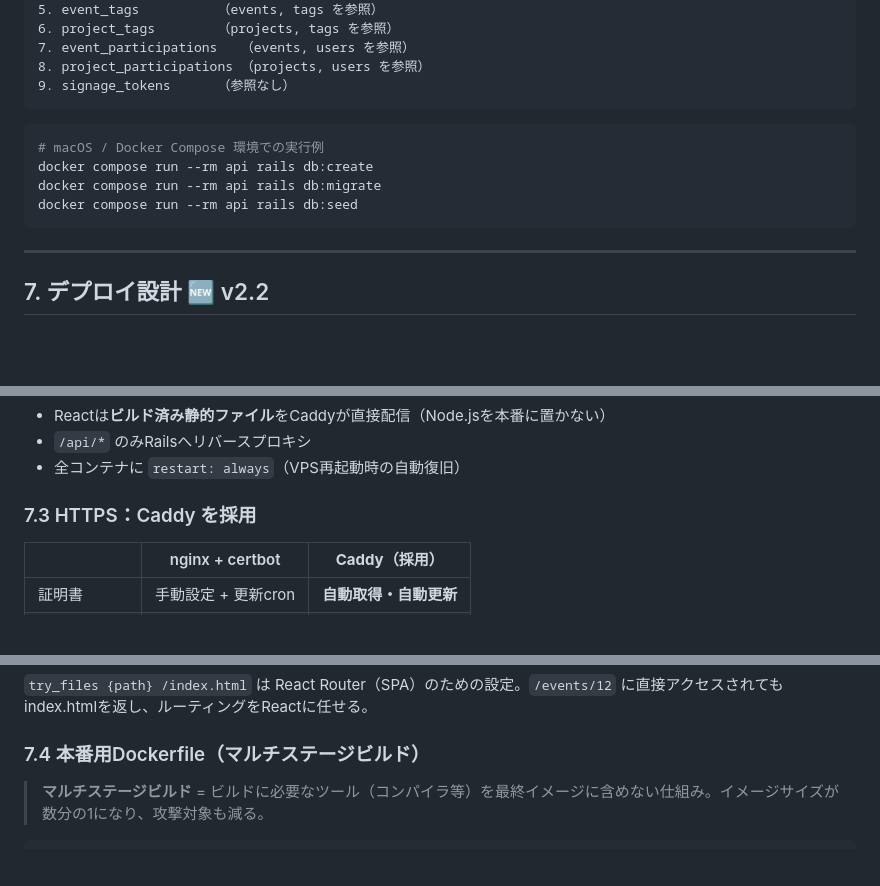
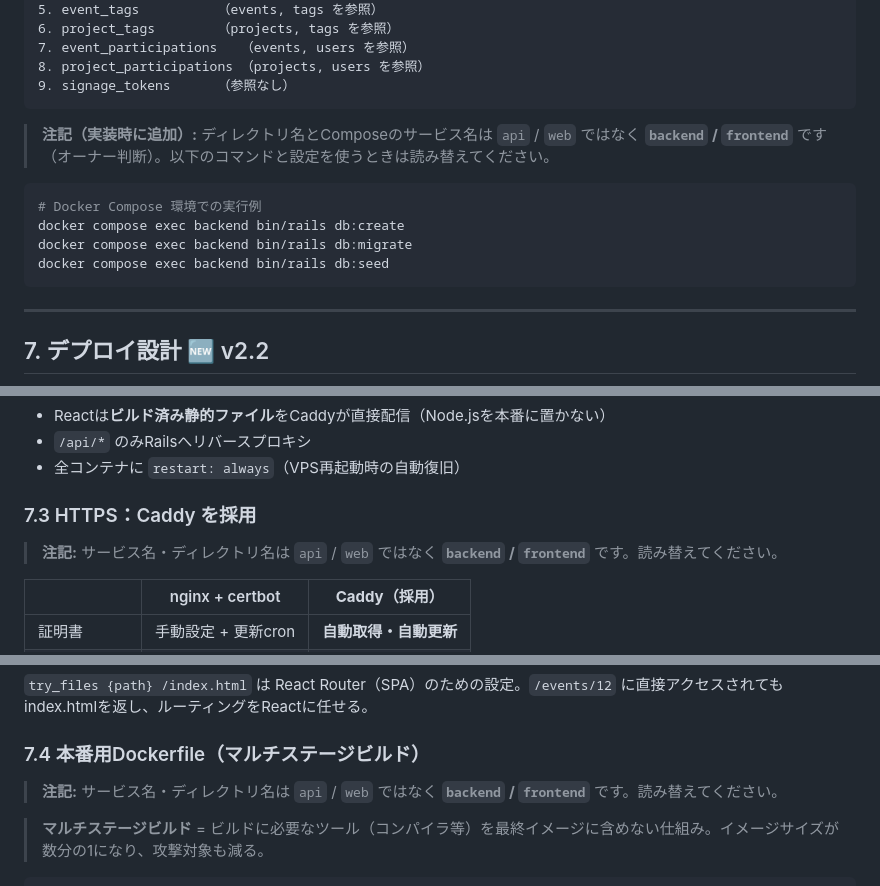
Before and after one commit to Rengemaru/CircleBoard, a Markdown page: docs/spec-v2.2.md, 3 parts joined by grey strips. Rendered like a GitHub page; blank space fills up the shorter version.

````diff
--- a/docs/spec-v2.2.md
+++ b/docs/spec-v2.2.md
@@ -562,11 +562,13 @@ end
 9. signage_tokens      （参照なし）
 ```
 
+> **注記（実装時に追加）:** ディレクトリ名とComposeのサービス名は `api` / `web` ではなく **`backend` / `frontend`** です（オーナー判断）。以下のコマンドと設定を使うときは読み替えてください。
+
 ```bash
-# macOS / Docker Compose 環境での実行例
-docker compose run --rm api rails db:create
-docker compose run --rm api rails db:migrate
-docker compose run --rm api rails db:seed
+# Docker Compose 環境での実行例
+docker compose exec backend bin/rails db:create
+docker compose exec backend bin/rails db:migrate
+docker compose exec backend bin/rails db:seed
 ```
 
 ---
@@ -612,6 +614,8 @@ docker compose run --rm api rails db:seed
 
 ### 7.3 HTTPS：Caddy を採用
 
+> **注記:** サービス名・ディレクトリ名は `api` / `web` ではなく **`backend` / `frontend`** です。読み替えてください。
+
 | | nginx + certbot | **Caddy（採用）** |
 |---|---|---|
 | 証明書 | 手動設定 + 更新cron | **自動取得・自動更新** |
@@ -640,6 +644,8 @@ circleboard.example.jp {
 `try_files {path} /index.html` は React Router（SPA）のための設定。`/events/12` に直接アクセスされてもindex.htmlを返し、ルーティングをReactに任せる。
 
 ### 7.4 本番用Dockerfile（マルチステージビルド）
+
+> **注記:** サービス名・ディレクトリ名は `api` / `web` ではなく **`backend` / `frontend`** です。読み替えてください。
 
 > **マルチステージビルド** = ビルドに必要なツール（コンパイラ等）を最終イメージに含めない仕組み。イメージサイズが数分の1になり、攻撃対象も減る。
 
````
Also changed, not shown: other parts of docs/spec-v2.2.md (+2 -0 lines), CLAUDE.md (+33 -12 lines), docs/instructions.md (+7 -1 lines).
